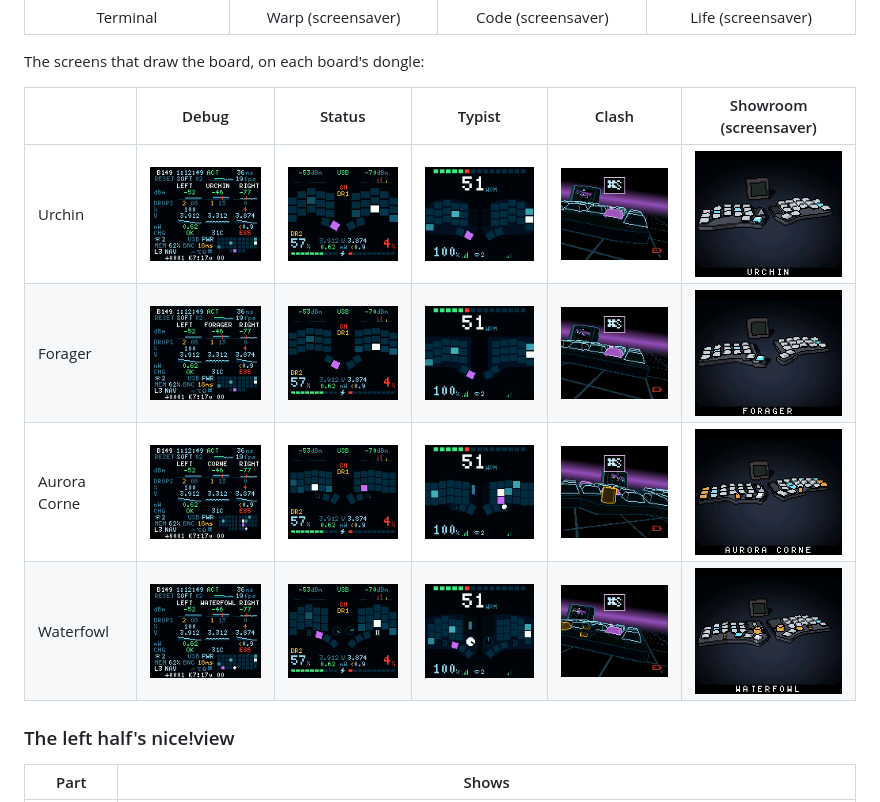
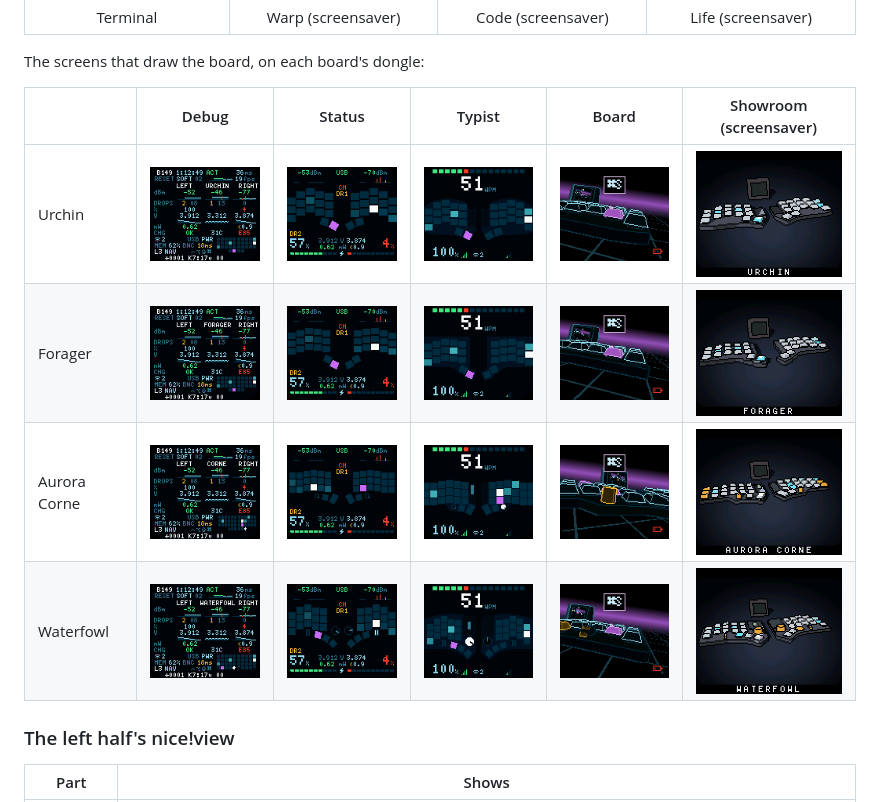
Before and after one commit to russwinch/zmk-config, a Markdown page: README.md, the part around the change. GitHub-like rendering.

```diff
--- a/README.md
+++ b/README.md
@@ -119,12 +119,12 @@ workflow); what each shows: [`src/screen_fx/README.md`](src/screen_fx/README.md)
 
 The screens that draw the board, on each board's dongle:
 
-| | Debug | Status | Typist | Clash | Showroom (screensaver) |
+| | Debug | Status | Typist | Board | Showroom (screensaver) |
 | --- | :---: | :---: | :---: | :---: | :---: |
-| Urchin | <img src="docs/screens/1_debug_urchin.png" width="150" alt="Debug, Urchin"> | <img src="docs/screens/2_status_urchin.png" width="150" alt="Status, Urchin"> | <img src="docs/screens/3_typist_urchin.png" width="150" alt="Typist, Urchin"> | <img src="docs/screens/5_clash_urchin.png" width="150" alt="Clash, Urchin"> | <img src="docs/screens/9_showroom_urchin.png" width="150" alt="Showroom, Urchin"> |
-| Forager | <img src="docs/screens/1_debug_forager.png" width="150" alt="Debug, Forager"> | <img src="docs/screens/2_status_forager.png" width="150" alt="Status, Forager"> | <img src="docs/screens/3_typist_forager.png" width="150" alt="Typist, Forager"> | <img src="docs/screens/5_clash_forager.png" width="150" alt="Clash, Forager"> | <img src="docs/screens/9_showroom_forager.png" width="150" alt="Showroom, Forager"> |
-| Aurora Corne | <img src="docs/screens/1_debug_corne.png" width="150" alt="Debug, Aurora Corne"> | <img src="docs/screens/2_status_corne.png" width="150" alt="Status, Aurora Corne"> | <img src="docs/screens/3_typist_corne.png" width="150" alt="Typist, Aurora Corne"> | <img src="docs/screens/5_clash_corne.png" width="150" alt="Clash, Aurora Corne"> | <img src="docs/screens/9_showroom_corne.png" width="150" alt="Showroom, Aurora Corne"> |
-| Waterfowl | <img src="docs/screens/1_debug_waterfowl.png" width="150" alt="Debug, Waterfowl"> | <img src="docs/screens/2_status_waterfowl.png" width="150" alt="Status, Waterfowl"> | <img src="docs/screens/3_typist_waterfowl.png" width="150" alt="Typist, Waterfowl"> | <img src="docs/screens/5_clash_waterfowl.png" width="150" alt="Clash, Waterfowl"> | <img src="docs/screens/9_showroom_waterfowl.png" width="150" alt="Showroom, Waterfowl"> |
+| Urchin | <img src="docs/screens/1_debug_urchin.png" width="150" alt="Debug, Urchin"> | <img src="docs/screens/2_status_urchin.png" width="150" alt="Status, Urchin"> | <img src="docs/screens/3_typist_urchin.png" width="150" alt="Typist, Urchin"> | <img src="docs/screens/5_board_urchin.png" width="150" alt="Board, Urchin"> | <img src="docs/screens/9_showroom_urchin.png" width="150" alt="Showroom, Urchin"> |
+| Forager | <img src="docs/screens/1_debug_forager.png" width="150" alt="Debug, Forager"> | <img src="docs/screens/2_status_forager.png" width="150" alt="Status, Forager"> | <img src="docs/screens/3_typist_forager.png" width="150" alt="Typist, Forager"> | <img src="docs/screens/5_board_forager.png" width="150" alt="Board, Forager"> | <img src="docs/screens/9_showroom_forager.png" width="150" alt="Showroom, Forager"> |
+| Aurora Corne | <img src="docs/screens/1_debug_corne.png" width="150" alt="Debug, Aurora Corne"> | <img src="docs/screens/2_status_corne.png" width="150" alt="Status, Aurora Corne"> | <img src="docs/screens/3_typist_corne.png" width="150" alt="Typist, Aurora Corne"> | <img src="docs/screens/5_board_corne.png" width="150" alt="Board, Aurora Corne"> | <img src="docs/screens/9_showroom_corne.png" width="150" alt="Showroom, Aurora Corne"> |
+| Waterfowl | <img src="docs/screens/1_debug_waterfowl.png" width="150" alt="Debug, Waterfowl"> | <img src="docs/screens/2_status_waterfowl.png" width="150" alt="Status, Waterfowl"> | <img src="docs/screens/3_typist_waterfowl.png" width="150" alt="Typist, Waterfowl"> | <img src="docs/screens/5_board_waterfowl.png" width="150" alt="Board, Waterfowl"> | <img src="docs/screens/9_showroom_waterfowl.png" width="150" alt="Showroom, Waterfowl"> |
 
 ### The left half's nice!view
 
```
Also changed, not shown: CLAUDE.md (+7 -4 lines), src/screen_fx/README.md (+8 -7 lines), docs/screens/5_board_corne.png (renamed from docs/screens/5_clash_corne.png), docs/screens/5_board_forager.png (renamed from docs/screens/5_clash_forager.png), docs/screens/5_board_urchin.png (renamed from docs/screens/5_clash_urchin.png), docs/screens/5_board_waterfowl.png (renamed from docs/screens/5_clash_waterfowl.png), 10 other files.
